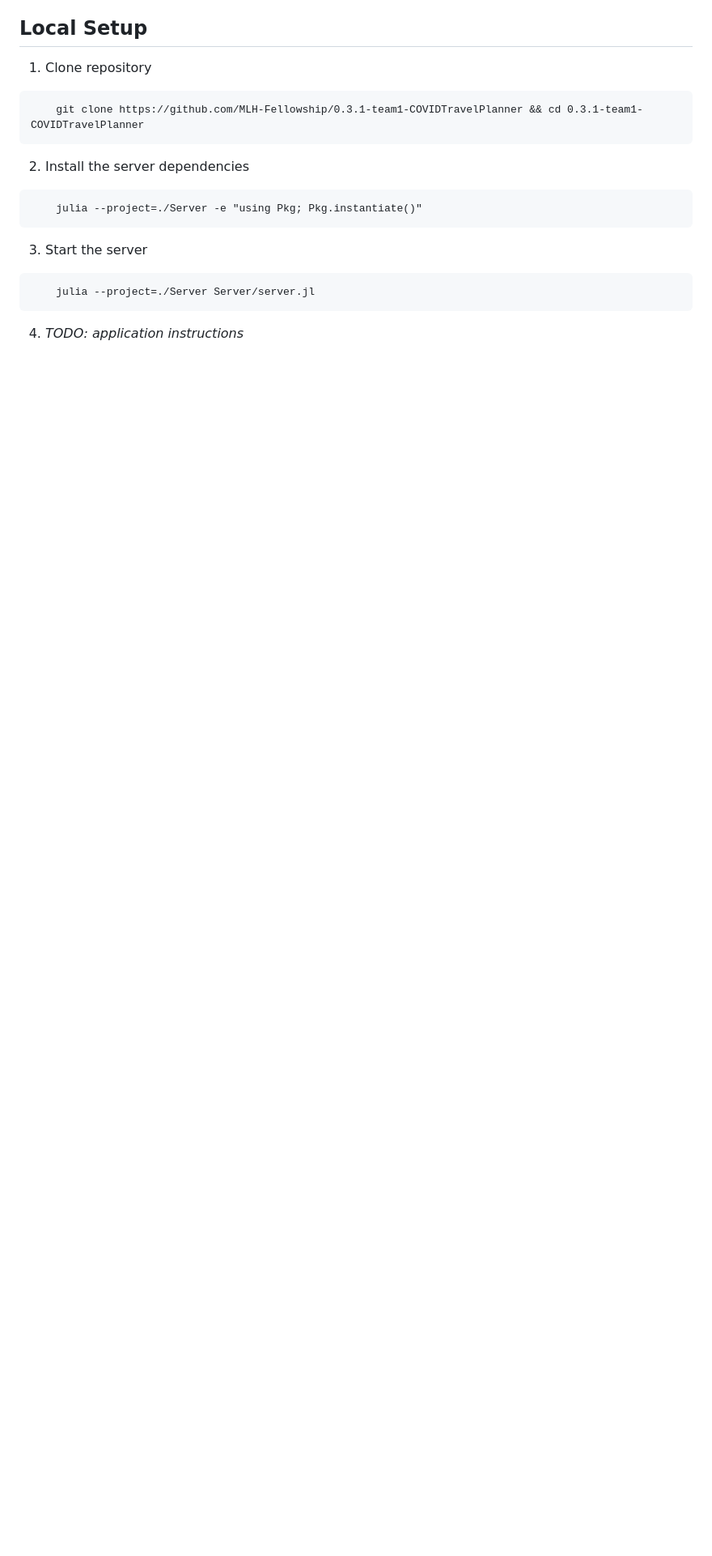
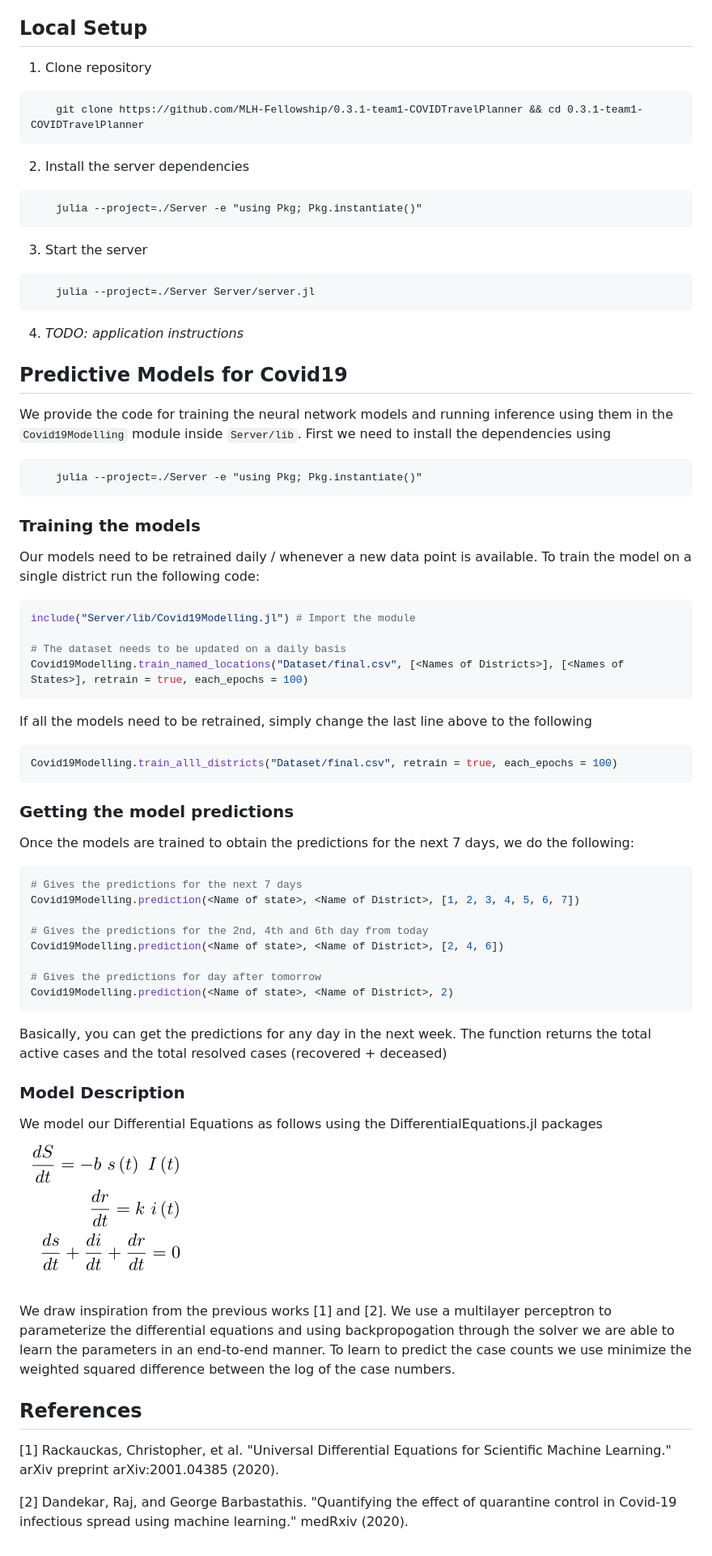
Before and after one commit to MLH-Fellowship/0.3.1-team1-COVIDTravelPlanner, a Markdown page: README.md, the part around the change. Shown: that part at 81% size. Drawn GitHub-style; pictures changed too: Screenshots/sir.png (added); blank space fills up the shorter version.

Commit message:
[DOC] Update README to contain an explaination of the models

````diff
--- a/README.md
+++ b/README.md
@@ -51,3 +51,62 @@ Data sourced from https://api.covid19india.org/.
 ```
 
 4. _TODO: application instructions_
+
+
+## Predictive Models for Covid19
+
+We provide the code for training the neural network models and running inference using them in the `Covid19Modelling` module inside `Server/lib`. First we need to install the
+dependencies using
+```
+	julia --project=./Server -e "using Pkg; Pkg.instantiate()"
+```
+
+### Training the models
+
+Our models need to be retrained daily / whenever a new data point is available. To train the model on a single
+district run the following code:
+
+```julia
+include("Server/lib/Covid19Modelling.jl") # Import the module
+
+# The dataset needs to be updated on a daily basis
+Covid19Modelling.train_named_locations("Dataset/final.csv", [<Names of Districts>], [<Names of States>], retrain = true, each_epochs = 100)
+```
+
+If all the models need to be retrained, simply change the last line above to the following
+
+```julia
+Covid19Modelling.train_alll_districts("Dataset/final.csv", retrain = true, each_epochs = 100)
+```
+
+### Getting the model predictions
+
+Once the models are trained to obtain the predictions for the next 7 days, we do the following:
+
+```julia
+# Gives the predictions for the next 7 days
+Covid19Modelling.prediction(<Name of state>, <Name of District>, [1, 2, 3, 4, 5, 6, 7])
+
+# Gives the predictions for the 2nd, 4th and 6th day from today
+Covid19Modelling.prediction(<Name of state>, <Name of District>, [2, 4, 6])
+
+# Gives the predictions for day after tomorrow
+Covid19Modelling.prediction(<Name of state>, <Name of District>, 2)
+```
+Basically, you can get the predictions for any day in the next week. The function returns the total active cases and the total resolved cases (recovered + deceased)
+
+
+### Model Description
+
+We model our Differential Equations as follows using the DifferentialEquations.jl packages
+![webapp](Screenshots/sir.png)
+
+We draw inspiration from the previous works [1] and [2]. We use a multilayer perceptron to parameterize the differential equations
+and using backpropogation through the solver we are able to learn the parameters in an end-to-end manner. To learn to predict the case
+counts we use minimize the weighted squared difference between the log of the case numbers.
+
+## References
+
+[1] Rackauckas, Christopher, et al. "Universal Differential Equations for Scientific Machine Learning." arXiv preprint arXiv:2001.04385 (2020).
+
+[2] Dandekar, Raj, and George Barbastathis. "Quantifying the effect of quarantine control in Covid-19 infectious spread using machine learning." medRxiv (2020).
````
